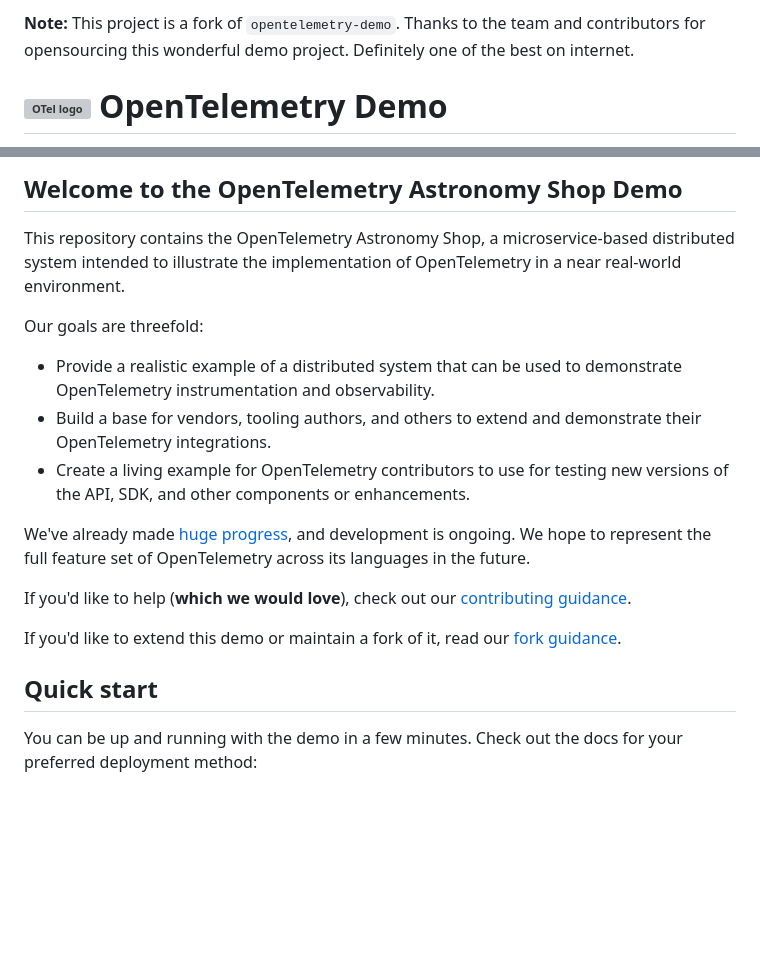
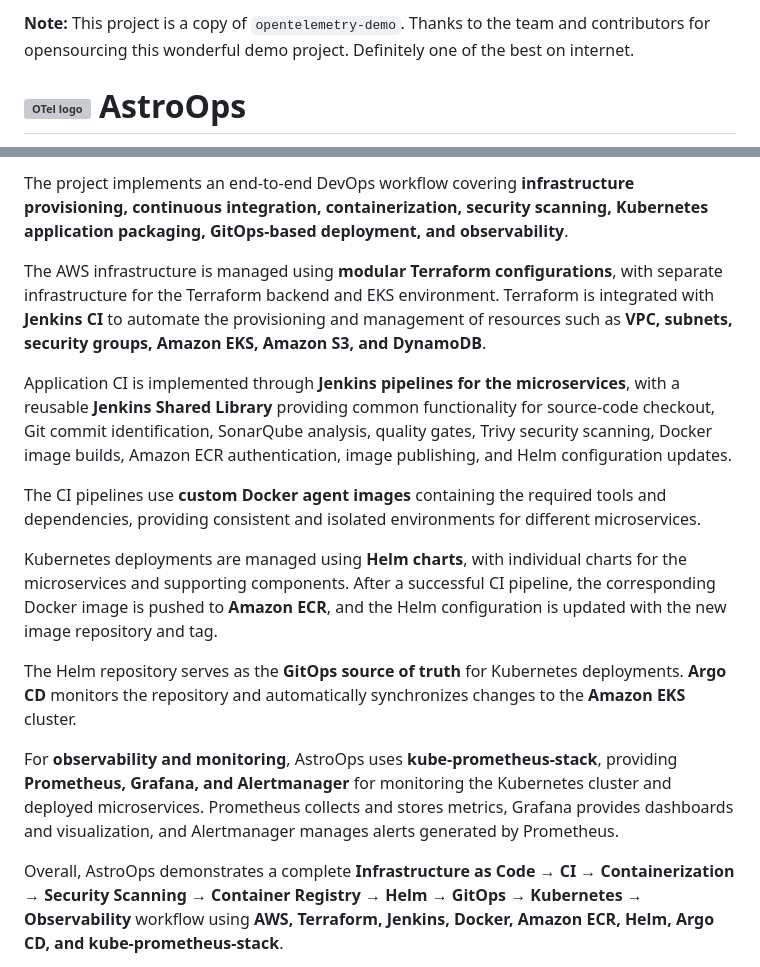
Before and after one commit to jeet1418/AstroOps, a Markdown page: README.md, 2 parts joined by grey strips. Drawn GitHub-style; blank space fills up the shorter version; grey boxes are pictures that could not be loaded.

```diff
--- a/README.md
+++ b/README.md
@@ -1,5 +1,5 @@
-**Note:** This project is a fork of `opentelemetry-demo`. Thanks to the team and contributors for opensourcing this wonderful demo project. Definitely one of the best on internet.
+**Note:** This project is a copy of `opentelemetry-demo`. Thanks to the team and contributors for opensourcing this wonderful demo project. Definitely one of the best on internet.
 
 <!-- markdownlint-disable-next-line -->
-# <img src="https://opentelemetry.io/img/logos/opentelemetry-logo-nav.png" alt="OTel logo" width="45"> OpenTelemetry Demo
+# <img src="https://opentelemetry.io/img/logos/opentelemetry-logo-nav.png" alt="OTel logo" width="45"> AstroOps
 
@@ -14,32 +7,18 @@
 
-## Welcome to the OpenTelemetry Astronomy Shop Demo
+The project implements an end-to-end DevOps workflow covering **infrastructure provisioning, continuous integration, containerization, security scanning, Kubernetes application packaging, GitOps-based deployment, and observability**.
 
-This repository contains the OpenTelemetry Astronomy Shop, a microservice-based
-distributed system intended to illustrate the implementation of OpenTelemetry in
-a near real-world environment.
+The AWS infrastructure is managed using **modular Terraform configurations**, with separate infrastructure for the Terraform backend and EKS environment. Terraform is integrated with **Jenkins CI** to automate the provisioning and management of resources such as **VPC, subnets, security groups, Amazon EKS, Amazon S3, and DynamoDB**.
 
-Our goals are threefold:
+Application CI is implemented through **Jenkins pipelines for the microservices**, with a reusable **Jenkins Shared Library** providing common functionality for source-code checkout, Git commit identification, SonarQube analysis, quality gates, Trivy security scanning, Docker image builds, Amazon ECR authentication, image publishing, and Helm configuration updates.
 
-- Provide a realistic example of a distributed system that can be used to
-  demonstrate OpenTelemetry instrumentation and observability.
-- Build a base for vendors, tooling authors, and others to extend and
-  demonstrate their OpenTelemetry integrations.
-- Create a living example for OpenTelemetry contributors to use for testing new
-  versions of the API, SDK, and other components or enhancements.
+The CI pipelines use **custom Docker agent images** containing the required tools and dependencies, providing consistent and isolated environments for different microservices.
 
-We've already made [huge
-progress](https://github.com/open-telemetry/opentelemetry-demo/blob/main/CHANGELOG.md),
-and development is ongoing. We hope to represent the full feature set of
-OpenTelemetry across its languages in the future.
+Kubernetes deployments are managed using **Helm charts**, with individual charts for the microservices and supporting components. After a successful CI pipeline, the corresponding Docker image is pushed to **Amazon ECR**, and the Helm configuration is updated with the new image repository and tag.
 
-If you'd like to help (**which we would love**), check out our [contributing
-guidance](./CONTRIBUTING.md).
+The Helm repository serves as the **GitOps source of truth** for Kubernetes deployments. **Argo CD** monitors the repository and automatically synchronizes changes to the **Amazon EKS** cluster.
 
-If you'd like to extend this demo or maintain a fork of it, read our
-[fork guidance](https://opentelemetry.io/docs/demo/forking/).
+For **observability and monitoring**, AstroOps uses **kube-prometheus-stack**, providing **Prometheus, Grafana, and Alertmanager** for monitoring the Kubernetes cluster and deployed microservices. Prometheus collects and stores metrics, Grafana provides dashboards and visualization, and Alertmanager manages alerts generated by Prometheus.
 
-## Quick start
+Overall, AstroOps demonstrates a complete **Infrastructure as Code → CI → Containerization → Security Scanning → Container Registry → Helm → GitOps → Kubernetes → Observability** workflow using **AWS, Terraform, Jenkins, Docker, Amazon ECR, Helm, Argo CD, and kube-prometheus-stack**.
 
-You can be up and running with the demo in a few minutes. Check out the docs for
-your preferred deployment method:
 
```
Also changed, not shown: other parts of README.md (+133 -85 lines).
